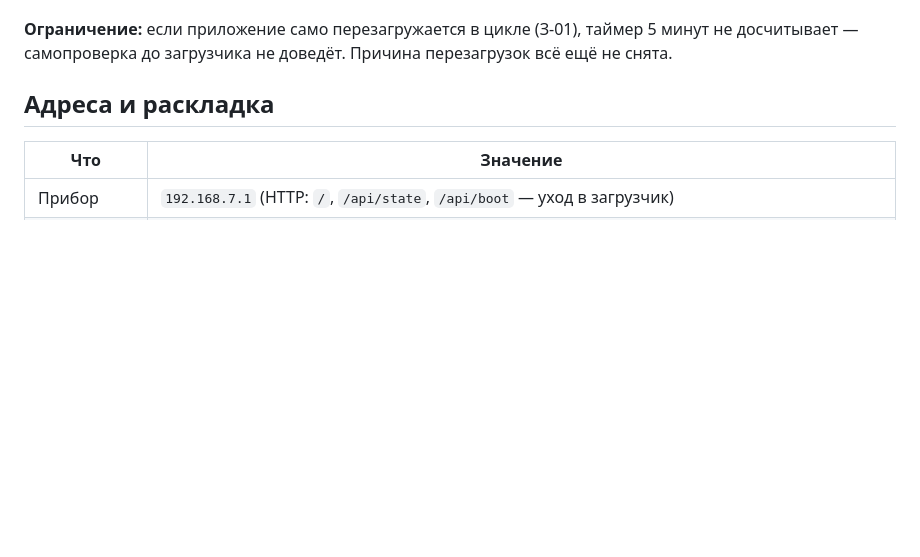
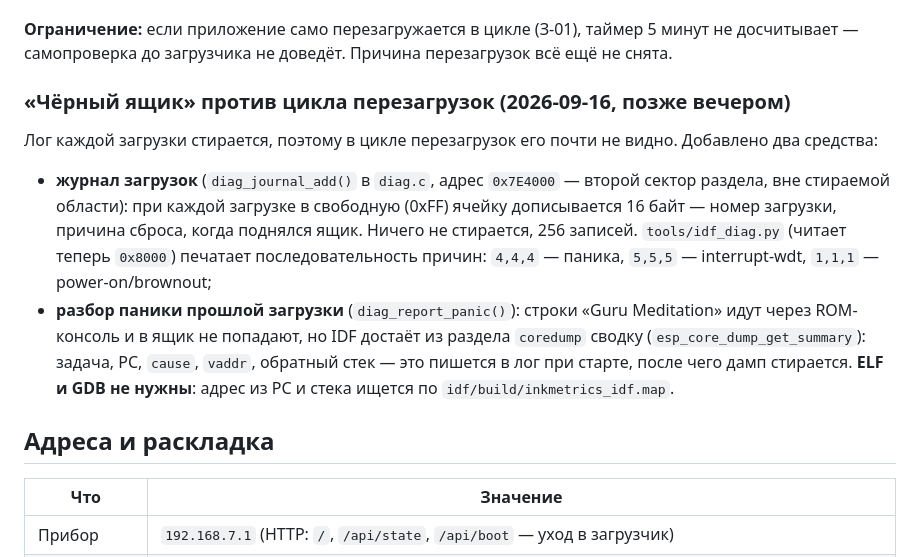
Before and after one commit to isemaster/inkmetrics, a Markdown page: idf/README.md, the part around the change. GitHub-like rendering; blank space fills up the shorter version.

Commit message:
документация: журнал загрузок и разбор паники в чёрном ящике (ISSUES З-01, idf/README, MEMORY §14)

```diff
--- a/idf/README.md
+++ b/idf/README.md
@@ -128,6 +128,21 @@ ECM — потому что Windows понимает RNDIS своим драйв
 
 **Ограничение:** если приложение само перезагружается в цикле (З-01), таймер 5 минут не
 досчитывает — самопроверка до загрузчика не доведёт. Причина перезагрузок всё ещё не снята.
+### «Чёрный ящик» против цикла перезагрузок (2026-09-16, позже вечером)
+
+Лог каждой загрузки стирается, поэтому в цикле перезагрузок его почти не видно. Добавлено два
+средства:
+
+* **журнал загрузок** (`diag_journal_add()` в `diag.c`, адрес `0x7E4000` — второй сектор раздела,
+  вне стираемой области): при каждой загрузке в свободную (0xFF) ячейку дописывается 16 байт —
+  номер загрузки, причина сброса, когда поднялся ящик. Ничего не стирается, 256 записей.
+  `tools/idf_diag.py` (читает теперь `0x8000`) печатает последовательность причин: `4,4,4` —
+  паника, `5,5,5` — interrupt-wdt, `1,1,1` — power-on/brownout;
+* **разбор паники прошлой загрузки** (`diag_report_panic()`): строки «Guru Meditation» идут через
+  ROM-консоль и в ящик не попадают, но IDF достаёт из раздела `coredump` сводку
+  (`esp_core_dump_get_summary`): задача, PC, `cause`, `vaddr`, обратный стек — это пишется в лог
+  при старте, после чего дамп стирается. **ELF и GDB не нужны**: адрес из PC и стека ищется по
+  `idf/build/inkmetrics_idf.map`.
 
 ## Адреса и раскладка
 
```
